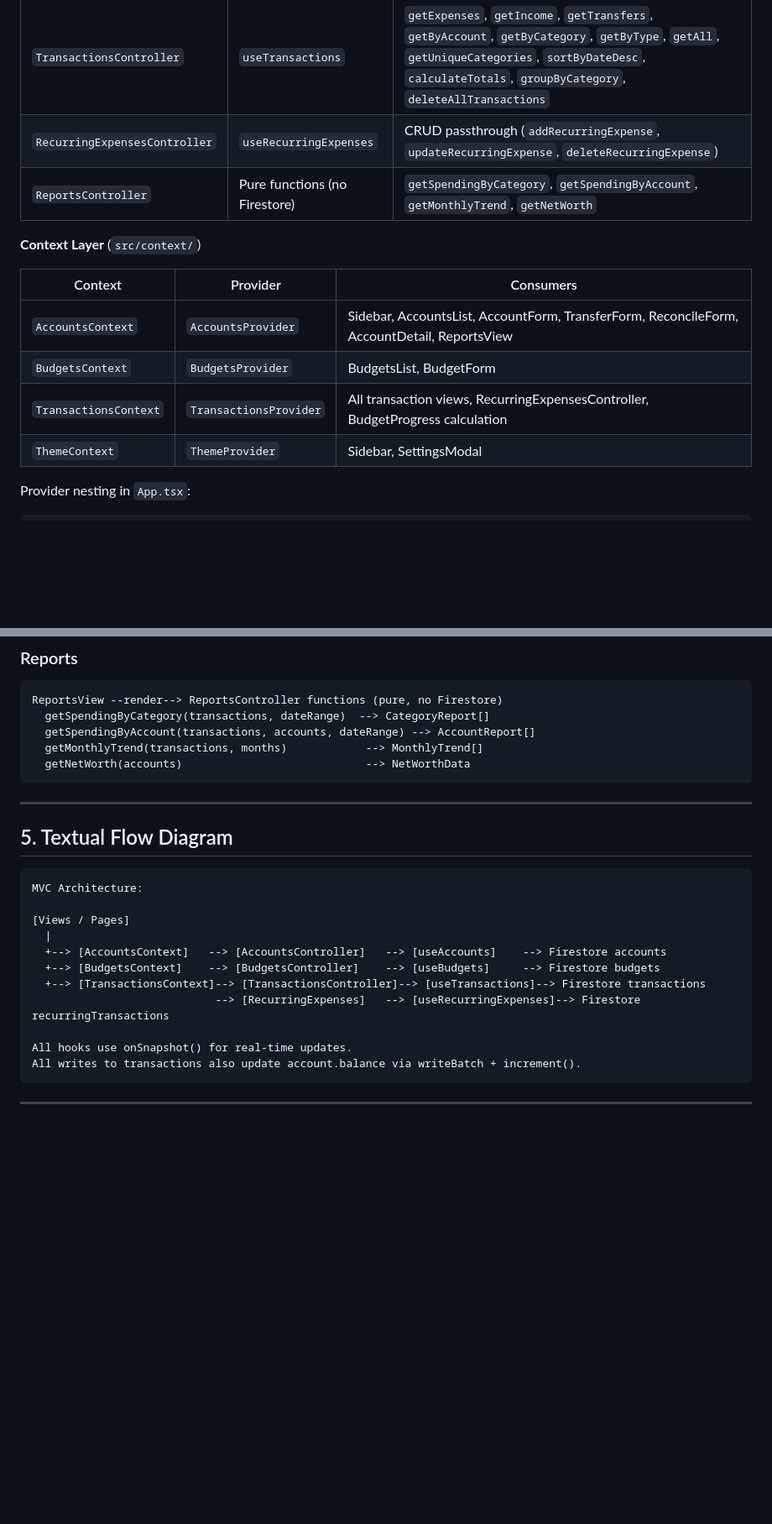
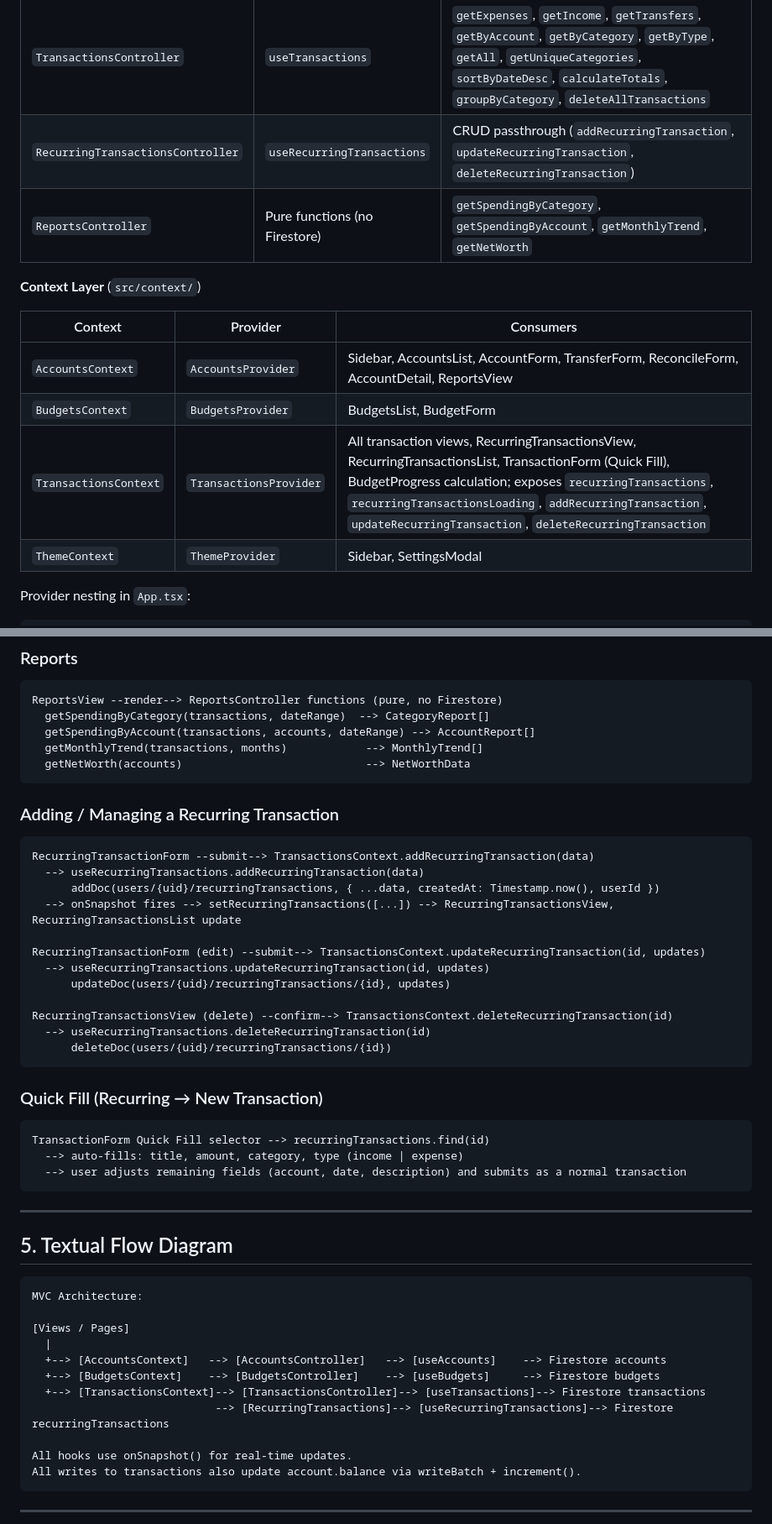
Before and after one commit to MeezaanD/cash-flow, a Markdown page: flow.md, 2 parts joined by grey strips. Shown at 84% size. Rendered like a GitHub page; blank space fills up the shorter version.

````diff
--- a/flow.md
+++ b/flow.md
@@ -99,7 +99,7 @@ Legacy top-level `transactions` and `recurringExpenses` collections exist as **r
 | `AccountsController` | `useAccounts` | `getAccountById`, `getAccountsByType`, `calculateTotalBalance`, `calculateNetWorth` |
 | `BudgetsController` | `useBudgets` | `getBudgetProgress(budgetId, txs)`, `getAllBudgetProgress(txs)` |
 | `TransactionsController` | `useTransactions` | `getExpenses`, `getIncome`, `getTransfers`, `getByAccount`, `getByCategory`, `getByType`, `getAll`, `getUniqueCategories`, `sortByDateDesc`, `calculateTotals`, `groupByCategory`, `deleteAllTransactions` |
-| `RecurringExpensesController` | `useRecurringExpenses` | CRUD passthrough (`addRecurringExpense`, `updateRecurringExpense`, `deleteRecurringExpense`) |
+| `RecurringTransactionsController` | `useRecurringTransactions` | CRUD passthrough (`addRecurringTransaction`, `updateRecurringTransaction`, `deleteRecurringTransaction`) |
 | `ReportsController` | Pure functions (no Firestore) | `getSpendingByCategory`, `getSpendingByAccount`, `getMonthlyTrend`, `getNetWorth` |
 
 **Context Layer** (`src/context/`)
@@ -108,7 +108,7 @@ Legacy top-level `transactions` and `recurringExpenses` collections exist as **r
 |---|---|---|
 | `AccountsContext` | `AccountsProvider` | Sidebar, AccountsList, AccountForm, TransferForm, ReconcileForm, AccountDetail, ReportsView |
 | `BudgetsContext` | `BudgetsProvider` | BudgetsList, BudgetForm |
-| `TransactionsContext` | `TransactionsProvider` | All transaction views, RecurringExpensesController, BudgetProgress calculation |
+| `TransactionsContext` | `TransactionsProvider` | All transaction views, RecurringTransactionsView, RecurringTransactionsList, TransactionForm (Quick Fill), BudgetProgress calculation; exposes `recurringTransactions`, `recurringTransactionsLoading`, `addRecurringTransaction`, `updateRecurringTransaction`, `deleteRecurringTransaction` |
 | `ThemeContext` | `ThemeProvider` | Sidebar, SettingsModal |
 
 Provider nesting in `App.tsx`:
@@ -186,6 +189,31 @@ ReportsView --render--> ReportsController functions (pure, no Firestore)
   getNetWorth(accounts)                            --> NetWorthData
 ```
 
+### Adding / Managing a Recurring Transaction
+
+```
+RecurringTransactionForm --submit--> TransactionsContext.addRecurringTransaction(data)
+  --> useRecurringTransactions.addRecurringTransaction(data)
+      addDoc(users/{uid}/recurringTransactions, { ...data, createdAt: Timestamp.now(), userId })
+  --> onSnapshot fires --> setRecurringTransactions([...]) --> RecurringTransactionsView, RecurringTransactionsList update
+
+RecurringTransactionForm (edit) --submit--> TransactionsContext.updateRecurringTransaction(id, updates)
+  --> useRecurringTransactions.updateRecurringTransaction(id, updates)
+      updateDoc(users/{uid}/recurringTransactions/{id}, updates)
+
+RecurringTransactionsView (delete) --confirm--> TransactionsContext.deleteRecurringTransaction(id)
+  --> useRecurringTransactions.deleteRecurringTransaction(id)
+      deleteDoc(users/{uid}/recurringTransactions/{id})
+```
+
+### Quick Fill (Recurring → New Transaction)
+
+```
+TransactionForm Quick Fill selector --> recurringTransactions.find(id)
+  --> auto-fills: title, amount, category, type (income | expense)
+  --> user adjusts remaining fields (account, date, description) and submits as a normal transaction
+```
+
 ---
 
 ## 5. Textual Flow Diagram
@@ -198,7 +226,7 @@ MVC Architecture:
   +--> [AccountsContext]   --> [AccountsController]   --> [useAccounts]    --> Firestore accounts
   +--> [BudgetsContext]    --> [BudgetsController]    --> [useBudgets]     --> Firestore budgets
   +--> [TransactionsContext]--> [TransactionsController]--> [useTransactions]--> Firestore transactions
-                            --> [RecurringExpenses]   --> [useRecurringExpenses]--> Firestore recurringTransactions
+                            --> [RecurringTransactions]--> [useRecurringTransactions]--> Firestore recurringTransactions
 
 All hooks use onSnapshot() for real-time updates.
 All writes to transactions also update account.balance via writeBatch + increment().
````
Also changed, not shown: other parts of flow.md (+7 -4 lines), README.md (+22 -16 lines), TESTING.md (+10 -6 lines).
